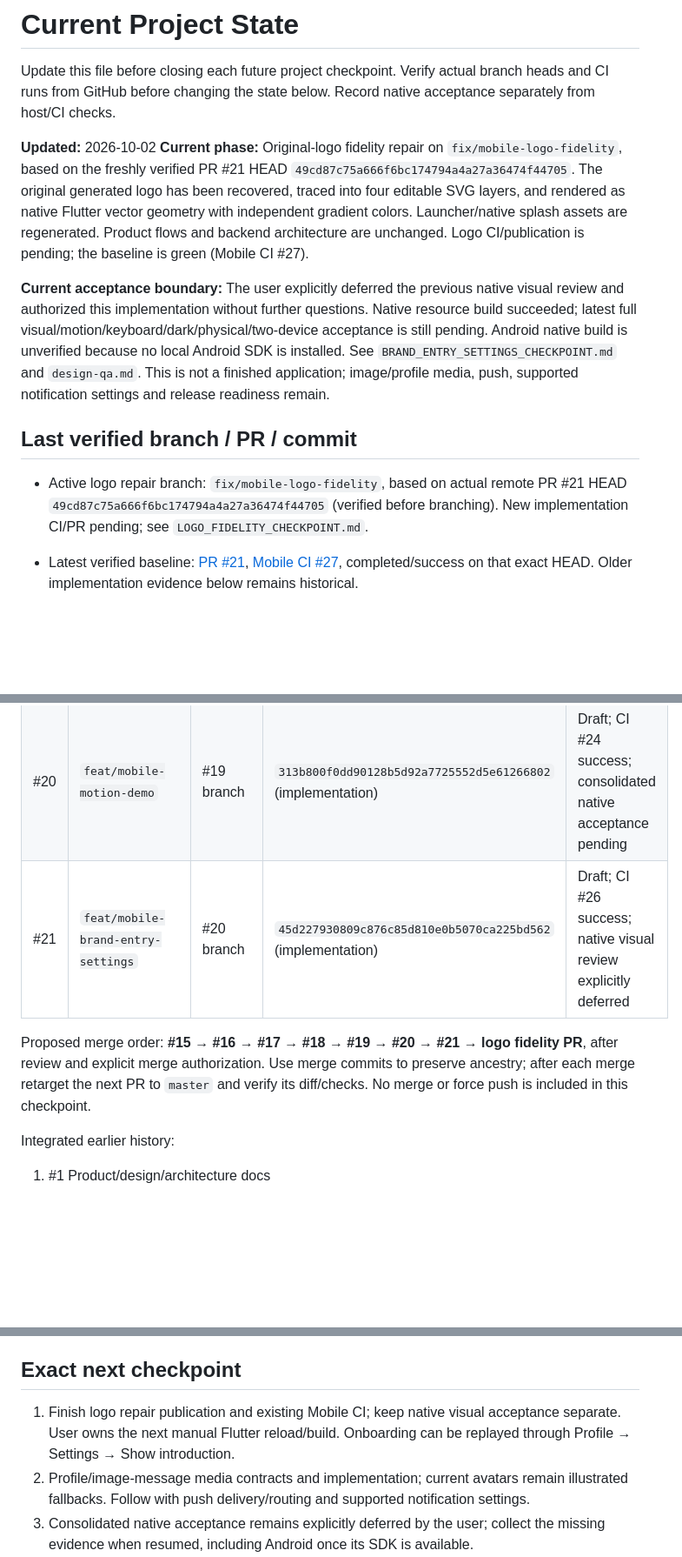
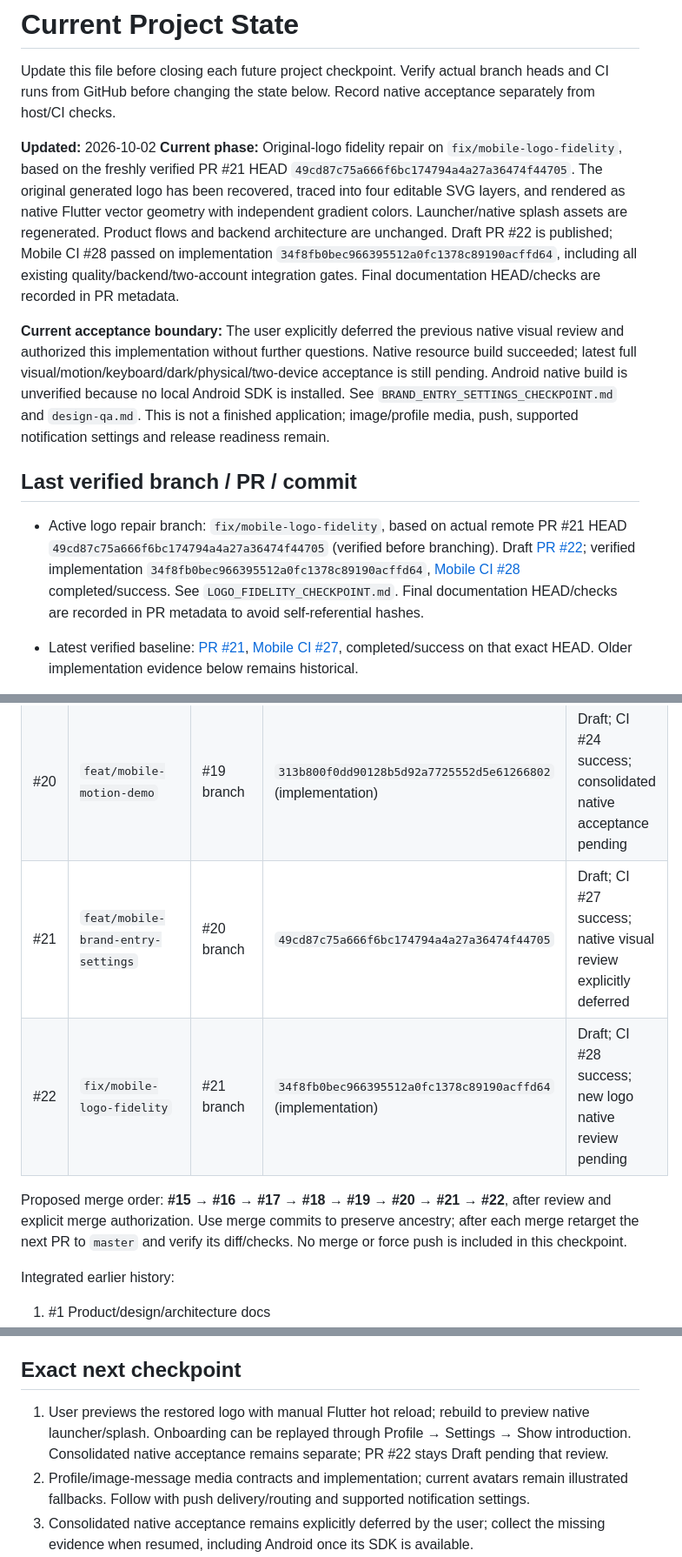
Before and after one commit to Husseinabozina/chat_app, a Markdown page: docs/project/CURRENT_STATE.md, 3 parts joined by grey strips. Shown at 87% size. Rendered like a GitHub page; blank space fills up the shorter version.

Commit message:
docs(project): record verified logo fidelity checkpoint

```diff
--- a/docs/project/CURRENT_STATE.md
+++ b/docs/project/CURRENT_STATE.md
@@ -3,13 +3,13 @@
 Update this file before closing each future project checkpoint. Verify actual branch heads and CI runs from GitHub before changing the state below. Record native acceptance separately from host/CI checks.
 
 **Updated:** 2026-10-02
-**Current phase:** Original-logo fidelity repair on `fix/mobile-logo-fidelity`, based on the freshly verified PR #21 HEAD `49cd87c75a666f6bc174794a4a27a36474f44705`. The original generated logo has been recovered, traced into four editable SVG layers, and rendered as native Flutter vector geometry with independent gradient colors. Launcher/native splash assets are regenerated. Product flows and backend architecture are unchanged. Logo CI/publication is pending; the baseline is green (Mobile CI #27).
+**Current phase:** Original-logo fidelity repair on `fix/mobile-logo-fidelity`, based on the freshly verified PR #21 HEAD `49cd87c75a666f6bc174794a4a27a36474f44705`. The original generated logo has been recovered, traced into four editable SVG layers, and rendered as native Flutter vector geometry with independent gradient colors. Launcher/native splash assets are regenerated. Product flows and backend architecture are unchanged. Draft PR #22 is published; Mobile CI #28 passed on implementation `34f8fb0bec966395512a0fc1378c89190acffd64`, including all existing quality/backend/two-account integration gates. Final documentation HEAD/checks are recorded in PR metadata.
 
 **Current acceptance boundary:** The user explicitly deferred the previous native visual review and authorized this implementation without further questions. Native resource build succeeded; latest full visual/motion/keyboard/dark/physical/two-device acceptance is still pending. Android native build is unverified because no local Android SDK is installed. See `BRAND_ENTRY_SETTINGS_CHECKPOINT.md` and `design-qa.md`. This is not a finished application; image/profile media, push, supported notification settings and release readiness remain.
 
 ## Last verified branch / PR / commit
 
-- Active logo repair branch: `fix/mobile-logo-fidelity`, based on actual remote PR #21 HEAD `49cd87c75a666f6bc174794a4a27a36474f44705` (verified before branching). New implementation CI/PR pending; see `LOGO_FIDELITY_CHECKPOINT.md`.
+- Active logo repair branch: `fix/mobile-logo-fidelity`, based on actual remote PR #21 HEAD `49cd87c75a666f6bc174794a4a27a36474f44705` (verified before branching). Draft [PR #22](https://github.com/Husseinabozina/chat_app/pull/22); verified implementation `34f8fb0bec966395512a0fc1378c89190acffd64`, [Mobile CI #28](https://github.com/Husseinabozina/chat_app/actions/runs/37009580140) completed/success. See `LOGO_FIDELITY_CHECKPOINT.md`. Final documentation HEAD/checks are recorded in PR metadata to avoid self-referential hashes.
 - Latest verified baseline: [PR #21](https://github.com/Husseinabozina/chat_app/pull/21), [Mobile CI #27](https://github.com/Husseinabozina/chat_app/actions/runs/36994964281), completed/success on that exact HEAD. Older implementation evidence below remains historical.
 
 - Current verified branch: `feat/mobile-brand-entry-settings`, Draft PR [#21](https://github.com/Husseinabozina/chat_app/pull/21), based on actual PR #20 HEAD `a757c75da81c550b09e377af69f86a33a6e0556d`.
@@ -41,9 +41,10 @@ Integrated `master` HEAD: `5f77dbd50efd9ae12f17d809a63c2746f35fc9ee` (PR #14 rea
 | #18 | `feat/mobile-backend-product-flow` | #17 branch | `01f5220bb8f80736749200331536ed7f4bcdee28` (docs; code `b4a31c6`) | Draft, functional native acceptance incomplete |
 | #19 | `feat/mobile-pastel-visual-identity` | #18 branch | `abe502695e6f32512800e30c7ab09b4ec7e0a41a` | Draft; Mobile CI #23 success; pastel direction accepted by user |
 | #20 | `feat/mobile-motion-demo` | #19 branch | `313b800f0dd90128b5d92a7725552d5e61266802` (implementation) | Draft; CI #24 success; consolidated native acceptance pending |
-| #21 | `feat/mobile-brand-entry-settings` | #20 branch | `45d227930809c876c85d810e0b5070ca225bd562` (implementation) | Draft; CI #26 success; native visual review explicitly deferred |
+| #21 | `feat/mobile-brand-entry-settings` | #20 branch | `49cd87c75a666f6bc174794a4a27a36474f44705` | Draft; CI #27 success; native visual review explicitly deferred |
+| #22 | `fix/mobile-logo-fidelity` | #21 branch | `34f8fb0bec966395512a0fc1378c89190acffd64` (implementation) | Draft; CI #28 success; new logo native review pending |
 
-Proposed merge order: **#15 → #16 → #17 → #18 → #19 → #20 → #21 → logo fidelity PR**, after review and explicit merge authorization. Use merge commits to preserve ancestry; after each merge retarget the next PR to `master` and verify its diff/checks. No merge or force push is included in this checkpoint.
+Proposed merge order: **#15 → #16 → #17 → #18 → #19 → #20 → #21 → #22**, after review and explicit merge authorization. Use merge commits to preserve ancestry; after each merge retarget the next PR to `master` and verify its diff/checks. No merge or force push is included in this checkpoint.
 
 Integrated earlier history:
 
@@ -193,7 +198,7 @@ Later/deferred work:
 
 ## Exact next checkpoint
 
-1. Finish logo repair publication and existing Mobile CI; keep native visual acceptance separate. User owns the next manual Flutter reload/build. Onboarding can be replayed through Profile → Settings → Show introduction.
+1. User previews the restored logo with manual Flutter hot reload; rebuild to preview native launcher/splash. Onboarding can be replayed through Profile → Settings → Show introduction. Consolidated native acceptance remains separate; PR #22 stays Draft pending that review.
 2. Profile/image-message media contracts and implementation; current avatars remain illustrated fallbacks. Follow with push delivery/routing and supported notification settings.
 3. Consolidated native acceptance remains explicitly deferred by the user; collect the missing evidence when resumed, including Android once its SDK is available.
 4. Password recovery/social auth, localization, files/voice/presence/reactions require scope/contracts. No merges or force pushes without authorization.
```
Also changed, not shown: other parts of docs/project/CURRENT_STATE.md (+5 -1 lines), docs/project/LOGO_FIDELITY_CHECKPOINT.md (+3 -3 lines).
